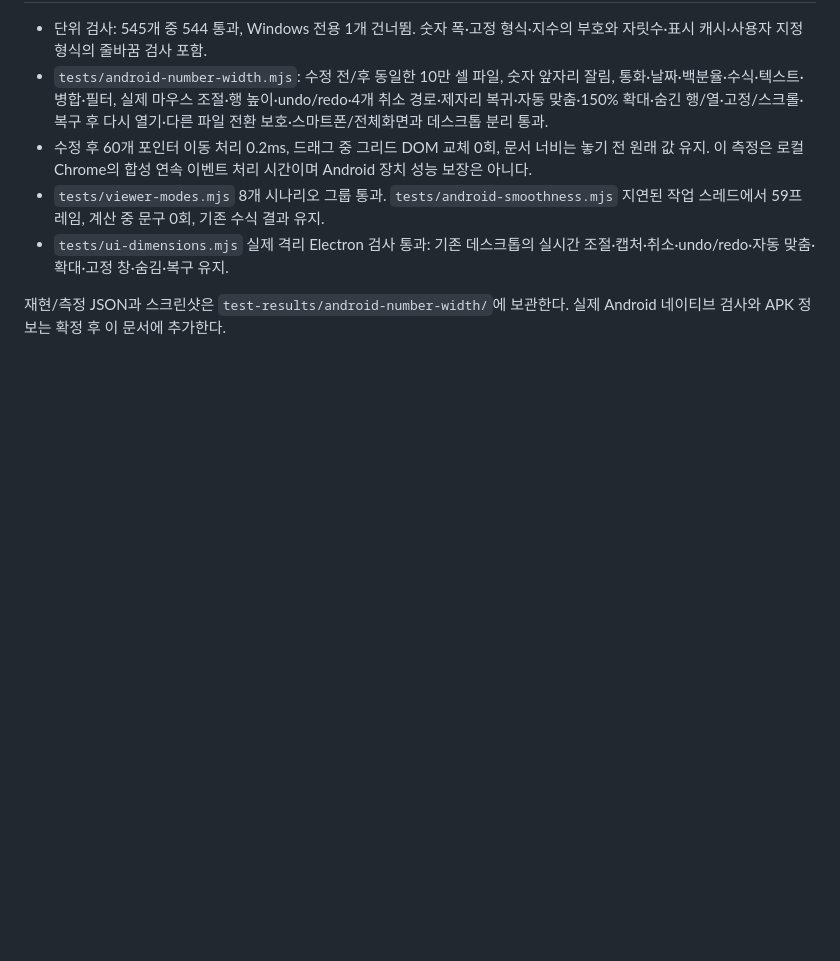
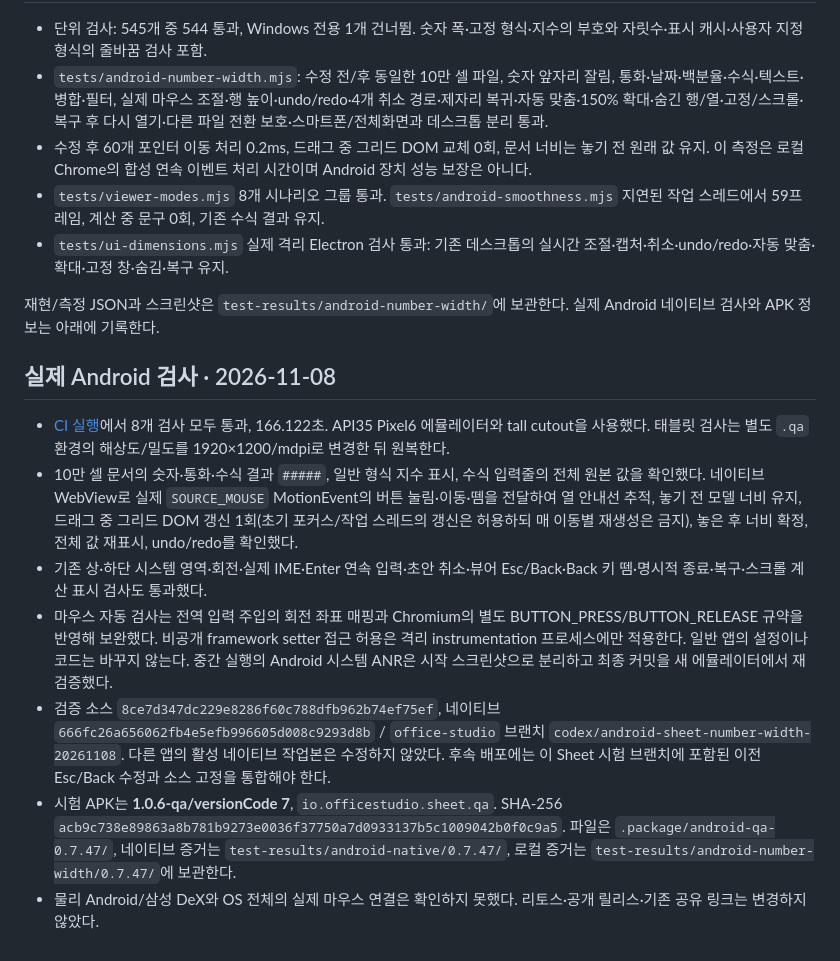
Before and after one commit to beaur8-prog/sheet-studio, a Markdown page: docs/releases/v0.7.47.md, the part around the change. Drawn GitHub-style; blank space fills up the shorter version.

Commit message:
Record final Android numeric width and mouse QA results

```diff
--- a/docs/releases/v0.7.47.md
+++ b/docs/releases/v0.7.47.md
@@ -25,4 +25,14 @@ Excel 동작의 근거: Microsoft의 [일반 형식](https://support.microsoft.c
 - `tests/viewer-modes.mjs` 8개 시나리오 그룹 통과. `tests/android-smoothness.mjs` 지연된 작업 스레드에서 59프레임, 계산 중 문구 0회, 기존 수식 결과 유지.
 - `tests/ui-dimensions.mjs` 실제 격리 Electron 검사 통과: 기존 데스크톱의 실시간 조절·캡처·취소·undo/redo·자동 맞춤·확대·고정 창·숨김·복구 유지.
 
-재현/측정 JSON과 스크린샷은 `test-results/android-number-width/`에 보관한다. 실제 Android 네이티브 검사와 APK 정보는 확정 후 이 문서에 추가한다.
+재현/측정 JSON과 스크린샷은 `test-results/android-number-width/`에 보관한다. 실제 Android 네이티브 검사와 APK 정보는 아래에 기록한다.
+
+## 실제 Android 검사 · 2026-11-08
+
+- [CI 실행](https://github.com/beaur8-prog/office-studio/actions/runs/42471446698)에서 8개 검사 모두 통과, 166.122초. API35 Pixel6 에뮬레이터와 tall cutout을 사용했다. 태블릿 검사는 별도 `.qa` 환경의 해상도/밀도를 1920×1200/mdpi로 변경한 뒤 원복한다.
+- 10만 셀 문서의 숫자·통화·수식 결과 `#####`, 일반 형식 지수 표시, 수식 입력줄의 전체 원본 값을 확인했다. 네이티브 WebView로 실제 `SOURCE_MOUSE` MotionEvent의 버튼 눌림·이동·뗌을 전달하여 열 안내선 추적, 놓기 전 모델 너비 유지, 드래그 중 그리드 DOM 갱신 1회(초기 포커스/작업 스레드의 갱신은 허용하되 매 이동별 재생성은 금지), 놓은 후 너비 확정, 전체 값 재표시, undo/redo를 확인했다.
+- 기존 상·하단 시스템 영역·회전·실제 IME·Enter 연속 입력·초안 취소·뷰어 Esc/Back·Back 키 뗌·명시적 종료·복구·스크롤 계산 표시 검사도 통과했다.
+- 마우스 자동 검사는 전역 입력 주입의 회전 좌표 매핑과 Chromium의 별도 BUTTON_PRESS/BUTTON_RELEASE 규약을 반영해 보완했다. 비공개 framework setter 접근 허용은 격리 instrumentation 프로세스에만 적용한다. 일반 앱의 설정이나 코드는 바꾸지 않는다. 중간 실행의 Android 시스템 ANR은 시작 스크린샷으로 분리하고 최종 커밋을 새 에뮬레이터에서 재검증했다.
+- 검증 소스 `8ce7d347dc229e8286f60c788dfb962b74ef75ef`, 네이티브 `666fc26a656062fb4e5efb996605d008c9293d8b` / `office-studio` 브랜치 `codex/android-sheet-number-width-20261108`. 다른 앱의 활성 네이티브 작업본은 수정하지 않았다. 후속 배포에는 이 Sheet 시험 브랜치에 포함된 이전 Esc/Back 수정과 소스 고정을 통합해야 한다.
+- 시험 APK는 **1.0.6-qa/versionCode 7**, `io.officestudio.sheet.qa`. SHA-256 `acb9c738e89863a8b781b9273e0036f37750a7d0933137b5c1009042b0f0c9a5`. 파일은 `.package/android-qa-0.7.47/`, 네이티브 증거는 `test-results/android-native/0.7.47/`, 로컬 증거는 `test-results/android-number-width/0.7.47/`에 보관한다.
+- 물리 Android/삼성 DeX와 OS 전체의 실제 마우스 연결은 확인하지 못했다. 리토스·공개 릴리스·기존 공유 링크는 변경하지 않았다.
```
